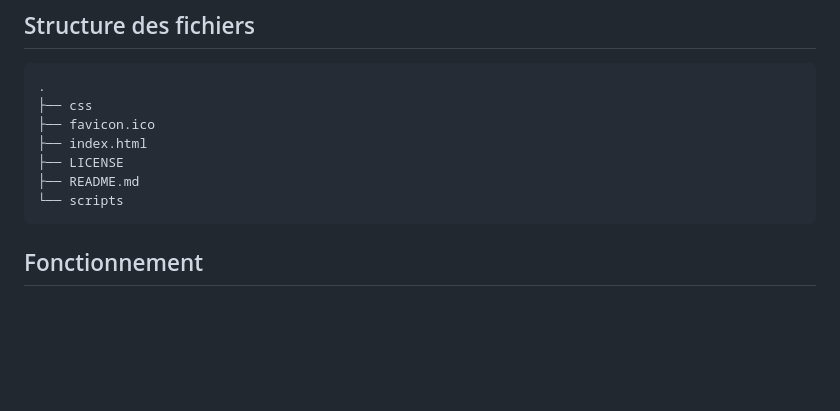
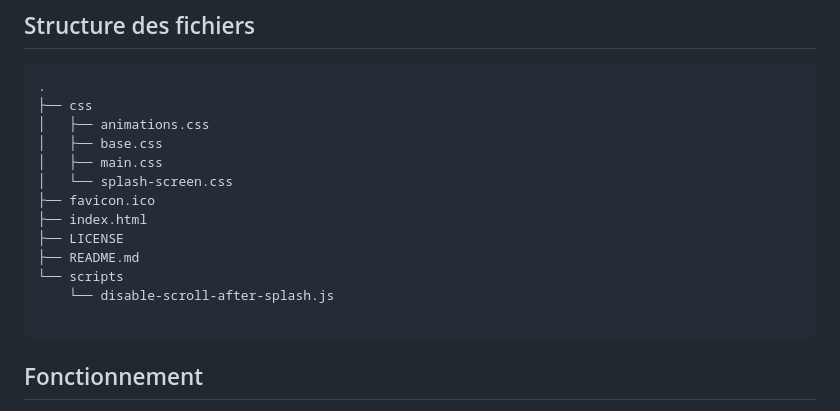
Before and after one commit to CGREGG001/simple-splash-screen, a Markdown page: README.md, the part around the change printed below. Rendered like a GitHub page; blank space fills up the shorter version.

Commit message:
docs(readme): update file structure section
- Added updated project file tree to reflect the current folder organization.
- Helps contributors and readers better understand the repo layout.

````diff
--- a/README.md
+++ b/README.md
@@ -41,11 +40,17 @@ Ce type d'écran améliore l'expérience utilisateur en donnant une première im
 ```bash
 .
 ├── css
+│   ├── animations.css
+│   ├── base.css
+│   ├── main.css
+│   └── splash-screen.css
 ├── favicon.ico
 ├── index.html
 ├── LICENSE
 ├── README.md
 └── scripts
+    └── disable-scroll-after-splash.js
+
 ```
 
 ## Fonctionnement
````
Also changed, not shown: other parts of README.md (+0 -1 lines).
